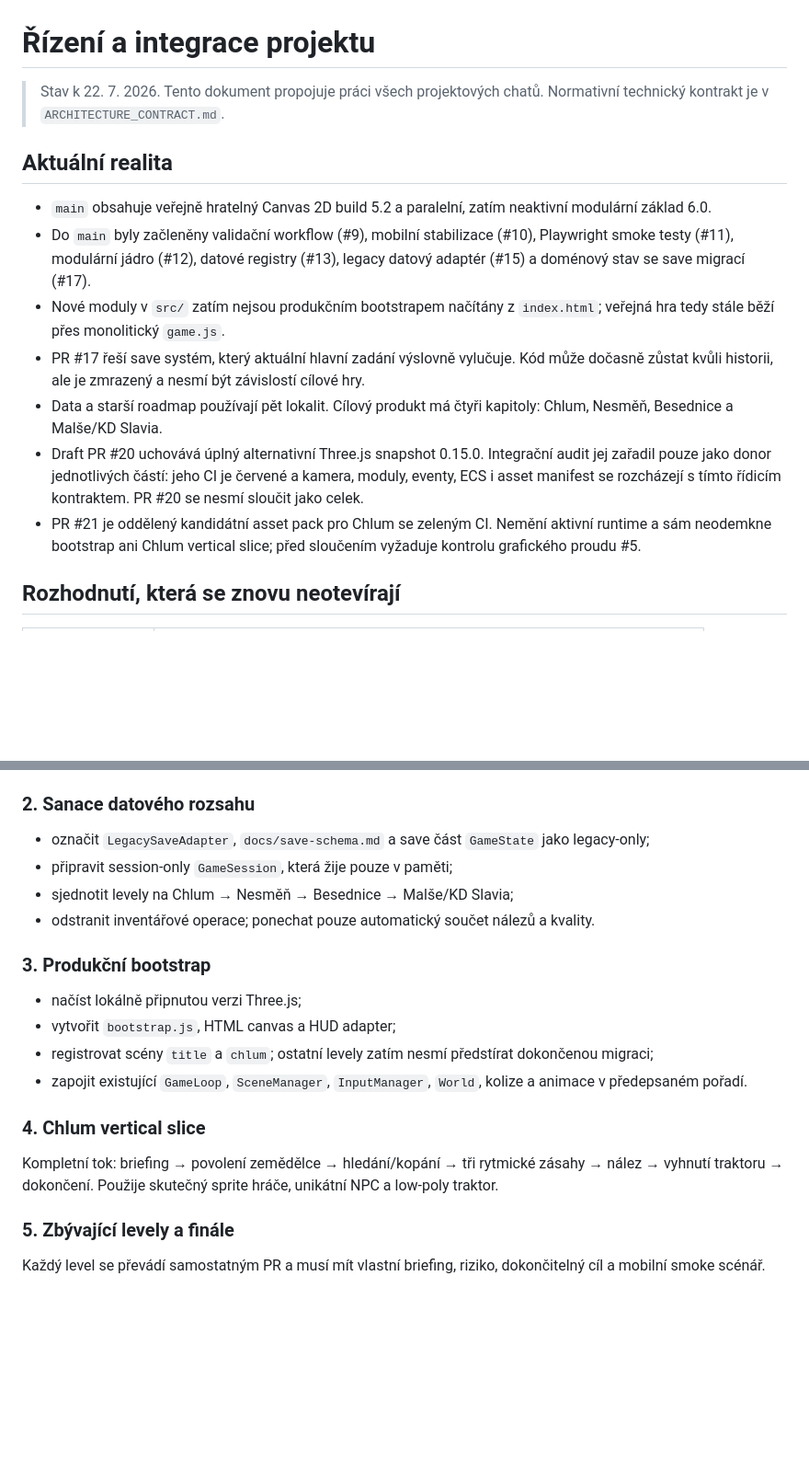
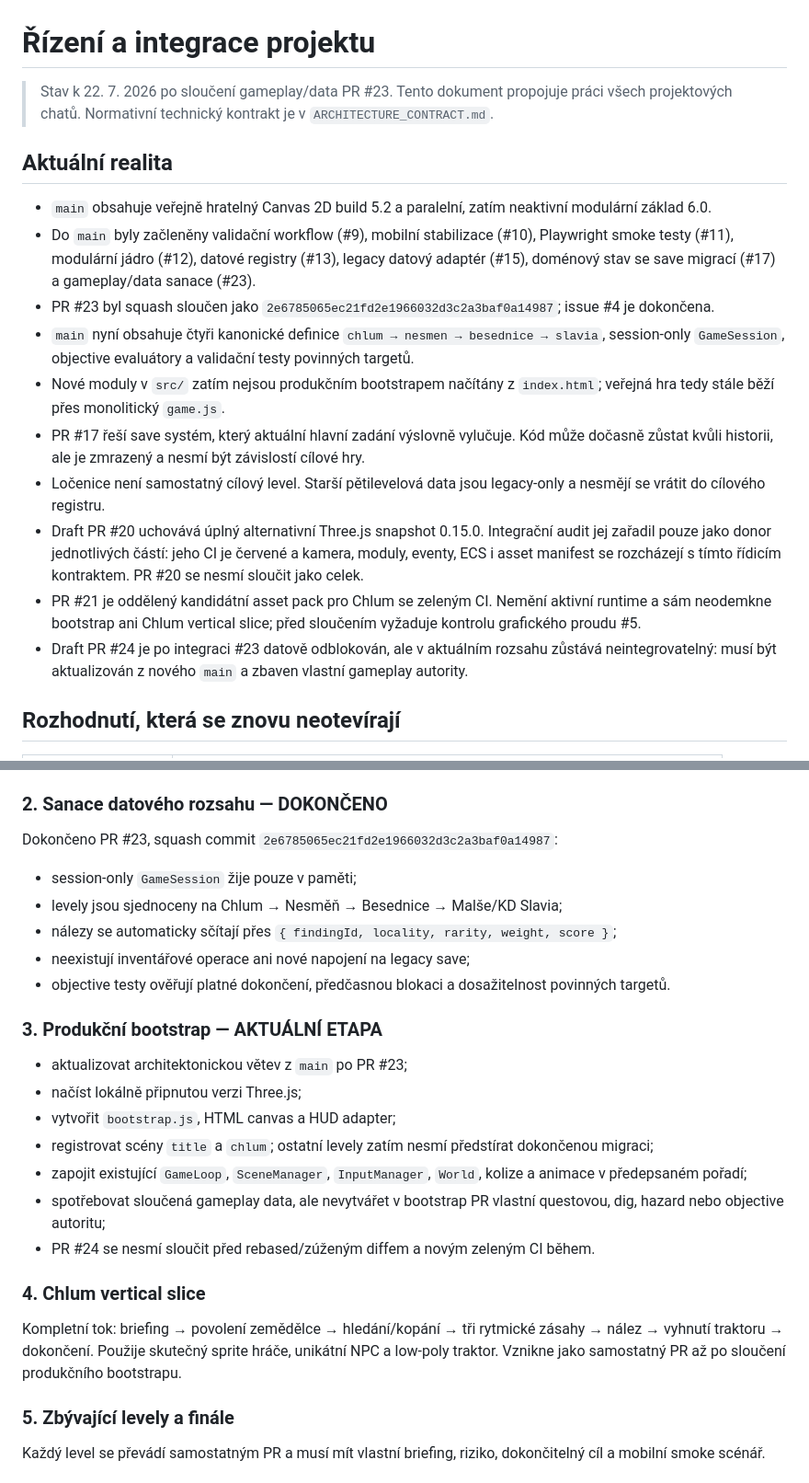
Before and after one commit to rajekroman/lovec-vltavinu, a Markdown page: docs/PROJECT_CONTROL.md, 2 parts joined by grey strips. Shown at 92% size. Rendered like a GitHub page; blank space fills up the shorter version.

Commit message:
docs: aktualizovat integrační stav po issue #4

```diff
--- a/docs/PROJECT_CONTROL.md
+++ b/docs/PROJECT_CONTROL.md
@@ -1,16 +1,19 @@
 # Řízení a integrace projektu
 
-> Stav k 22. 7. 2026. Tento dokument propojuje práci všech projektových chatů. Normativní technický kontrakt je v `ARCHITECTURE_CONTRACT.md`.
+> Stav k 22. 7. 2026 po sloučení gameplay/data PR #23. Tento dokument propojuje práci všech projektových chatů. Normativní technický kontrakt je v `ARCHITECTURE_CONTRACT.md`.
 
 ## Aktuální realita
 
 - `main` obsahuje veřejně hratelný Canvas 2D build 5.2 a paralelní, zatím neaktivní modulární základ 6.0.
-- Do `main` byly začleněny validační workflow (#9), mobilní stabilizace (#10), Playwright smoke testy (#11), modulární jádro (#12), datové registry (#13), legacy datový adaptér (#15) a doménový stav se save migrací (#17).
+- Do `main` byly začleněny validační workflow (#9), mobilní stabilizace (#10), Playwright smoke testy (#11), modulární jádro (#12), datové registry (#13), legacy datový adaptér (#15), doménový stav se save migrací (#17) a gameplay/data sanace (#23).
+- PR #23 byl squash sloučen jako `2e6785065ec21fd2e1966032d3c2a3baf0a14987`; issue #4 je dokončena.
+- `main` nyní obsahuje čtyři kanonické definice `chlum → nesmen → besednice → slavia`, session-only `GameSession`, objective evaluátory a validační testy povinných targetů.
 - Nové moduly v `src/` zatím nejsou produkčním bootstrapem načítány z `index.html`; veřejná hra tedy stále běží přes monolitický `game.js`.
 - PR #17 řeší save systém, který aktuální hlavní zadání výslovně vylučuje. Kód může dočasně zůstat kvůli historii, ale je zmrazený a nesmí být závislostí cílové hry.
-- Data a starší roadmap používají pět lokalit. Cílový produkt má čtyři kapitoly: Chlum, Nesměň, Besednice a Malše/KD Slavia.
+- Ločenice není samostatný cílový level. Starší pětilevelová data jsou legacy-only a nesmějí se vrátit do cílového registru.
 - Draft PR #20 uchovává úplný alternativní Three.js snapshot 0.15.0. Integrační audit jej zařadil pouze jako donor jednotlivých částí: jeho CI je červené a kamera, moduly, eventy, ECS i asset manifest se rozcházejí s tímto řídicím kontraktem. PR #20 se nesmí sloučit jako celek.
 - PR #21 je oddělený kandidátní asset pack pro Chlum se zeleným CI. Nemění aktivní runtime a sám neodemkne bootstrap ani Chlum vertical slice; před sloučením vyžaduje kontrolu grafického proudu #5.
+- Draft PR #24 je po integraci #23 datově odblokován, ale v aktuálním rozsahu zůstává neintegrovatelný: musí být aktualizován z nového `main` a zbaven vlastní gameplay autority.
 
 ## Rozhodnutí, která se znovu neotevírají
 
@@ -54,23 +65,29 @@ Sloučit tento dokument, `AGENTS.md`, architektonický kontrakt a PR šablonu. T
 - Jednotlivé datové, grafické, UI, audio nebo testovací části lze převzít pouze v příslušném pracovním proudu, po úpravě na závazné kontrakty a se zelenými testy.
 - Před jakýmkoli release musí nový kořenový bootstrap odpovídat skutečnému GitHub Pages zdroji; commitnutý `dist` sám o sobě nasazení nemění.
 
-### 2. Sanace datového rozsahu
+### 2. Sanace datového rozsahu — DOKONČENO
 
-- označit `LegacySaveAdapter`, `docs/save-schema.md` a save část `GameState` jako legacy-only;
-- připravit session-only `GameSession`, která žije pouze v paměti;
-- sjednotit levely na Chlum → Nesměň → Besednice → Malše/KD Slavia;
-- odstranit inventářové operace; ponechat pouze automatický součet nálezů a kvality.
+Dokončeno PR #23, squash commit `2e6785065ec21fd2e1966032d3c2a3baf0a14987`:
 
-### 3. Produkční bootstrap
+- session-only `GameSession` žije pouze v paměti;
+- levely jsou sjednoceny na Chlum → Nesměň → Besednice → Malše/KD Slavia;
+- nálezy se automaticky sčítají přes `{ findingId, locality, rarity, weight, score }`;
+- neexistují inventářové operace ani nové napojení na legacy save;
+- objective testy ověřují platné dokončení, předčasnou blokaci a dosažitelnost povinných targetů.
 
+### 3. Produkční bootstrap — AKTUÁLNÍ ETAPA
+
+- aktualizovat architektonickou větev z `main` po PR #23;
 - načíst lokálně připnutou verzi Three.js;
 - vytvořit `bootstrap.js`, HTML canvas a HUD adapter;
 - registrovat scény `title` a `chlum`; ostatní levely zatím nesmí předstírat dokončenou migraci;
-- zapojit existující `GameLoop`, `SceneManager`, `InputManager`, `World`, kolize a animace v předepsaném pořadí.
+- zapojit existující `GameLoop`, `SceneManager`, `InputManager`, `World`, kolize a animace v předepsaném pořadí;
+- spotřebovat sloučená gameplay data, ale nevytvářet v bootstrap PR vlastní questovou, dig, hazard nebo objective autoritu;
+- PR #24 se nesmí sloučit před rebased/zúženým diffem a novým zeleným CI během.
 
 ### 4. Chlum vertical slice
 
-Kompletní tok: briefing → povolení zemědělce → hledání/kopání → tři rytmické zásahy → nález → vyhnutí traktoru → dokončení. Použije skutečný sprite hráče, unikátní NPC a low-poly traktor.
+Kompletní tok: briefing → povolení zemědělce → hledání/kopání → tři rytmické zásahy → nález → vyhnutí traktoru → dokončení. Použije skutečný sprite hráče, unikátní NPC a low-poly traktor. Vznikne jako samostatný PR až po sloučení produkčního bootstrapu.
 
 ### 5. Zbývající levely a finále
 
```
Also changed, not shown: other parts of docs/PROJECT_CONTROL.md (+11 -3 lines).
